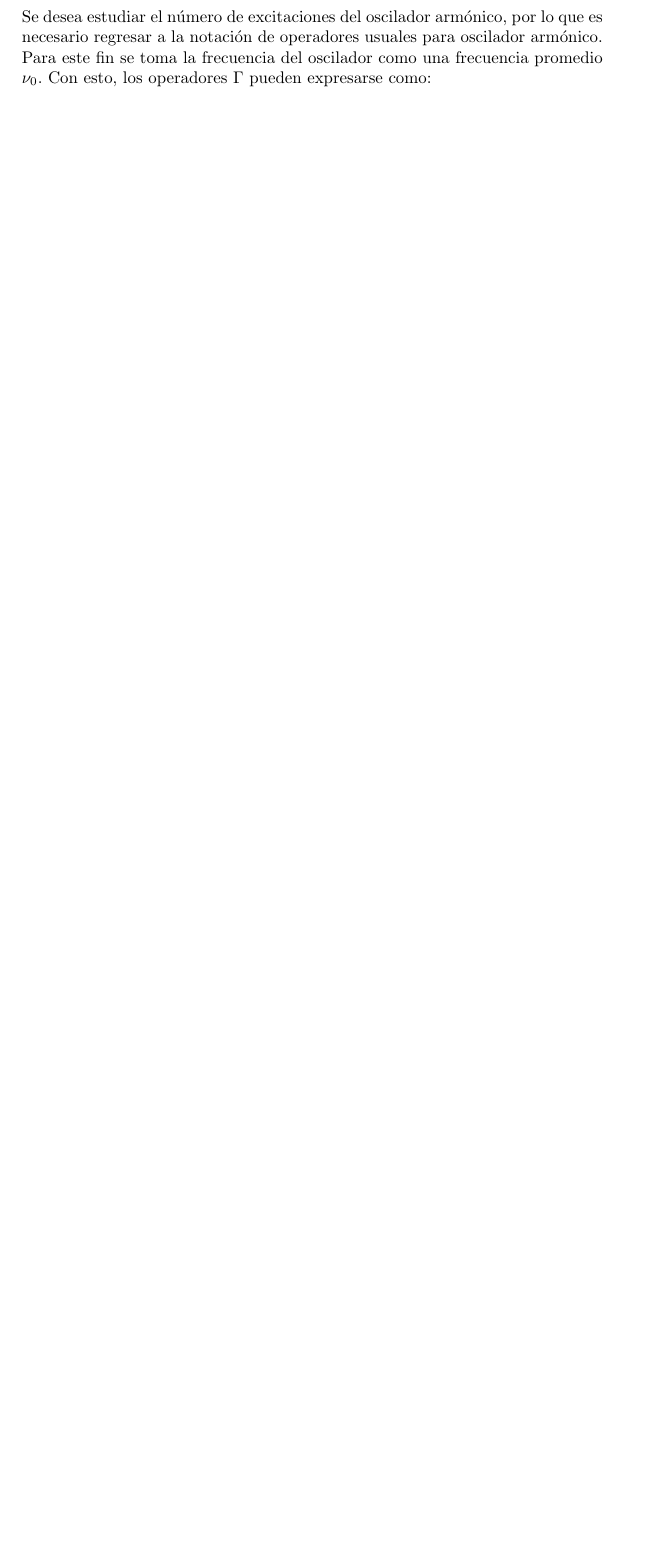
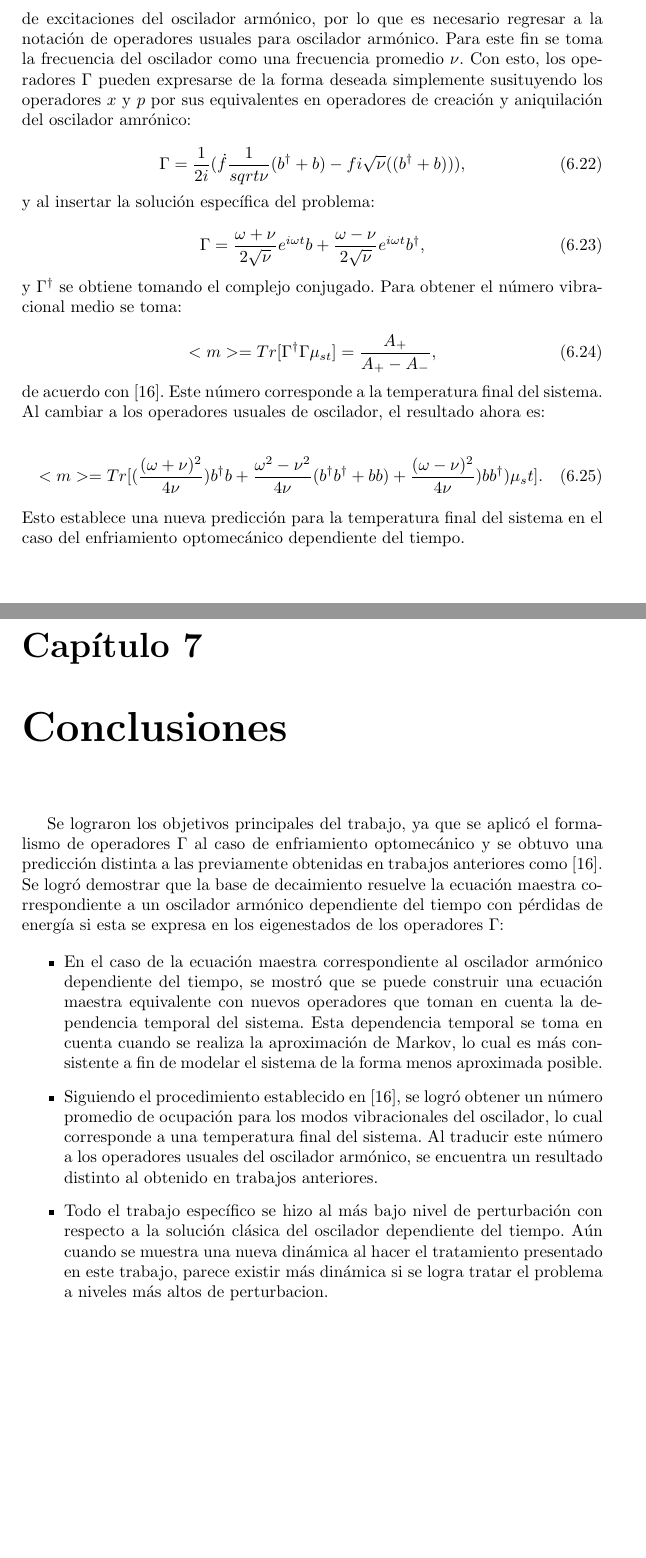
Before and after one commit to TigrisAltaica/TesisMaestria, a LaTeX thesis (Tesis.tex): part of page 52 of 59 before the commit and two parts of pages 51 and 52 of 59 after it, the two joined at a grey line, cut so that both start at the same text, the shorter picture padded with empty space. Compiled offline with pdfLaTeX.

Commit message:
Falta intro, pulir conclusiones

```diff
--- a/Tesis.tex
+++ b/Tesis.tex
@@ -1493,7 +1493,41 @@ x\mu x=&x_+\mu x_+ + x_+\mu x_- + x_-\mu x_+ x_-\mu x_-,\\
 \begin{align}
 =&(T_1+T_2)x_+\mu x_- -T_1 x_+x_-\mu - T_2\mu x_+x_- \\
 &+ \nonumber (T_1+T_2)x_-\mu x_+  -T_1 x_-x_+\mu -T_2 \mu x_-x_+.
-\end{align} Se desea estudiar el número de excitaciones del oscilador armónico, por lo que es necesario regresar a la notación de operadores usuales para oscilador armónico. Para este fin se toma la frecuencia del oscilador como una frecuencia promedio $\nu_0$. Con esto, los operadores $\Gamma$ pueden expresarse como:
+\end{align} Ya que estos operadores tienen el mismo comportamiento algebráico que el utilizado en \cite{BarberisLC}, esto puede expresarse como:
+
+\begin{equation}
+\dot{\mu} = \frac{1}{i\hbar}[\hat{H},\mu] + \frac{A_-}{2}D[\Gamma]\mu + \frac{A_+}{2}D[\Gamma^\dagger]\mu.
+\end{equation} En este caso, $\hat{H}$ es una pequeña corrección al Hamiltoniana proporcional a $\Gamma^\dagger \Gamma$ y $A_\pm$ dependen únicamente del valor de las trazas. En este caso son funcionalmente equivalentes al trabajo citado.Sin embargo, se desea estudiar el número de excitaciones del oscilador armónico, por lo que es necesario regresar a la notación de operadores usuales para oscilador armónico. Para este fin se toma la frecuencia del oscilador como una frecuencia promedio $\nu$. Con esto, los operadores $\Gamma$ pueden expresarse de la forma deseada simplemente susituyendo los operadores $x$ y $p$ por sus equivalentes en operadores de creación y aniquilación del oscilador amrónico:
+
+\begin{equation}
+\Gamma = \frac{1}{2i}(\dot{f} \frac{1}{sqrt{\nu}} (b^\dagger + b) - fi\sqrt{\nu}((b^\dagger + b))),
+\end{equation} y al insertar la solución específica del problema:
+
+\begin{equation}
+\Gamma = \frac{\omega+\nu}{2\sqrt{\nu}}e^{i\omega t}b+\frac{\omega-\nu}{2\sqrt{\nu}}e^{i\omega t}b^\dagger,
+\end{equation} y $\Gamma^\dagger$ se obtiene tomando el complejo conjugado. Para obtener el número vibracional medio se toma:
+
+\begin{equation}
+<m> = Tr[\Gamma^\dagger \Gamma \mu_{st}] = \frac{A_+}{A_+ - A_-},
+\end{equation} de acuerdo con \cite{BarberisLC}. Este número corresponde a la temperatura final del sistema. Al cambiar a los operadores usuales de oscilador, el resultado ahora es:
+
+\begin{equation}
+<m> = Tr[(\frac{(\omega + \nu )^2}{4\nu})b^\dagger b +\frac{\omega^2 - \nu^2}{4\nu}(b^\dagger b^\dagger +bb) +\frac{(\omega - \nu )^2}{4\nu}) b b^\dagger)\mu_st].
+\end{equation} Esto establece una nueva predicción para la temperatura final del sistema en el caso del enfriamiento optomecánico dependiente del tiempo.
+
+
+\chapter{Conclusiones}
+
+Se lograron los objetivos principales del trabajo, ya que se aplicó el formalismo de operadores $\Gamma$ al caso de enfriamiento optomecánico y se obtuvo una predicción distinta a las previamente obtenidas en trabajos anteriores como \cite{BarberisLC}. Se logró demostrar que la base de decaimiento resuelve la ecuación maestra correspondiente a un oscilador armónico dependiente del tiempo con pérdidas de energía si esta se expresa en los eigenestados de los operadores $\Gamma$:
+
+\begin{itemize}
+\item En el caso de la ecuación maestra correspondiente al oscilador armónico dependiente del tiempo, se mostró que se puede construir una ecuación maestra equivalente con nuevos operadores que toman en cuenta la dependencia temporal del sistema. Esta dependencia temporal se toma en cuenta cuando se realiza la aproximación de Markov, lo cual es más consistente a fin de modelar el sistema de la forma menos aproximada posible.
+
+\item Siguiendo el procedimiento establecido en \cite{BarberisLC}, se logró obtener un número promedio de ocupación para los modos vibracionales del oscilador, lo cual corresponde a una temperatura final del sistema. Al traducir este número a los operadores usuales del oscilador armónico, se encuentra un resultado distinto al obtenido en trabajos anteriores.
+
+\item Todo el trabajo específico se hizo al más bajo nivel de perturbación con respecto a la solución clásica del oscilador dependiente del tiempo. Aún cuando se muestra una nueva dinámica al hacer el tratamiento presentado en este trabajo, parece existir más dinámica si se logra tratar el problema a niveles más altos de perturbacion.
+\end{itemize}
+
 
 
 
```
Also changed, not shown: Tesis.tex (6 more changed lines).
